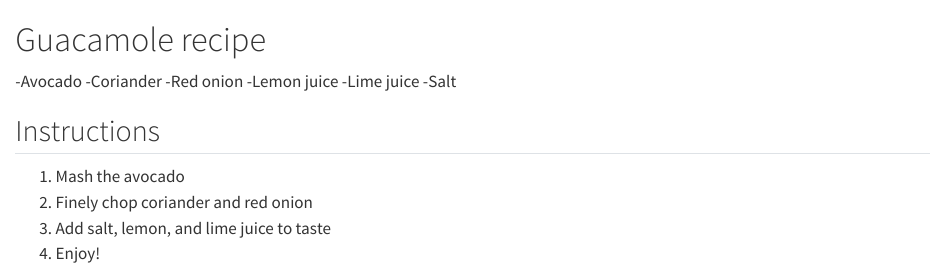
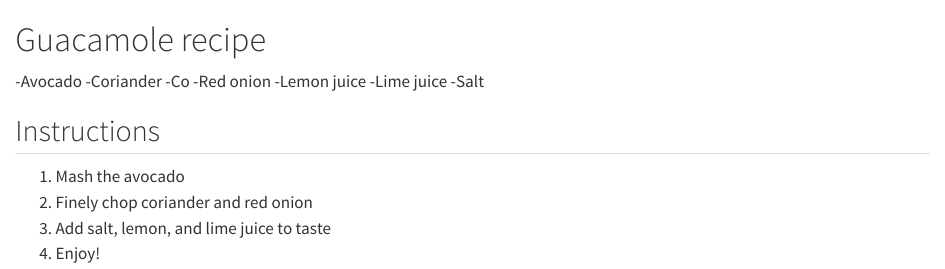
Before and after one commit to mcj0713/recipes_2, a Quarto document (guacamole.qmd): the page in a window 1100 px wide, from its top. Rendered offline with R 4.5, knitr and Pandoc in place of Quarto, with nearby package versions.

```diff
--- a/guacamole.qmd
+++ b/guacamole.qmd
@@ -1,7 +1,9 @@
+
 
 # Guacamole recipe
 -Avocado
 -Coriander
+-Co
 -Red onion
 -Lemon juice
 -Lime juice
```
